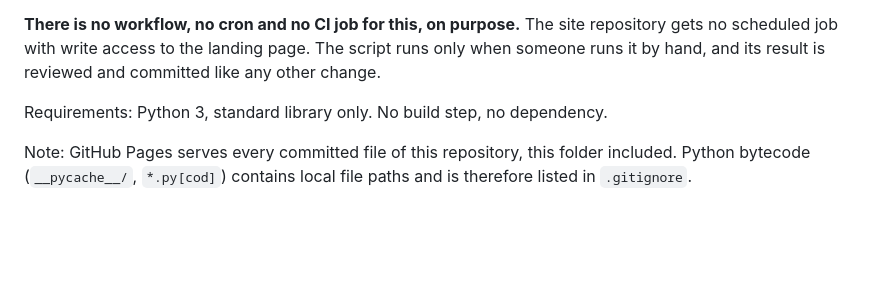
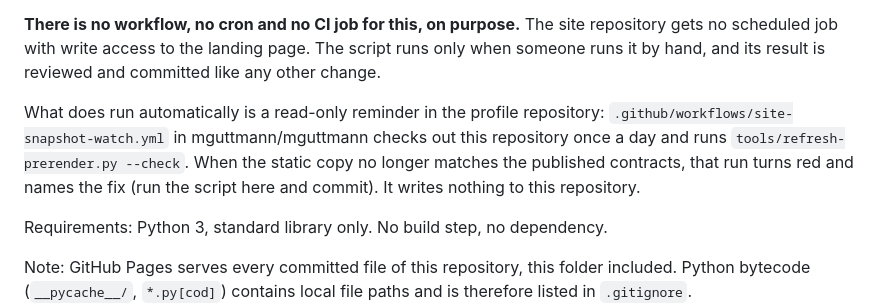
Before and after one commit to mguttmann/mguttmann.github.io, a Markdown page: tools/REFRESH.md, the part around the change. Rendered like a GitHub page; blank space fills up the shorter version.

Commit message:
docs(tools): mention the read-only snapshot watch in the profile repo
Co-Authored-By: Claude Opus 5.5 (1M context) <noreply@anthropic.com>

```diff
--- a/tools/REFRESH.md
+++ b/tools/REFRESH.md
@@ -16,6 +16,13 @@ The static copy is renewed by one local script, `tools/refresh-prerender.py`.
 repository gets no scheduled job with write access to the landing page. The
 script runs only when someone runs it by hand, and its result is reviewed and
 committed like any other change.
+
+What does run automatically is a read-only reminder in the profile
+repository: `.github/workflows/site-snapshot-watch.yml` in mguttmann/mguttmann
+checks out this repository once a day and runs `tools/refresh-prerender.py
+--check`. When the static copy no longer matches the published contracts, that
+run turns red and names the fix (run the script here and commit). It writes
+nothing to this repository.
 
 Requirements: Python 3, standard library only. No build step, no dependency.
 
```
